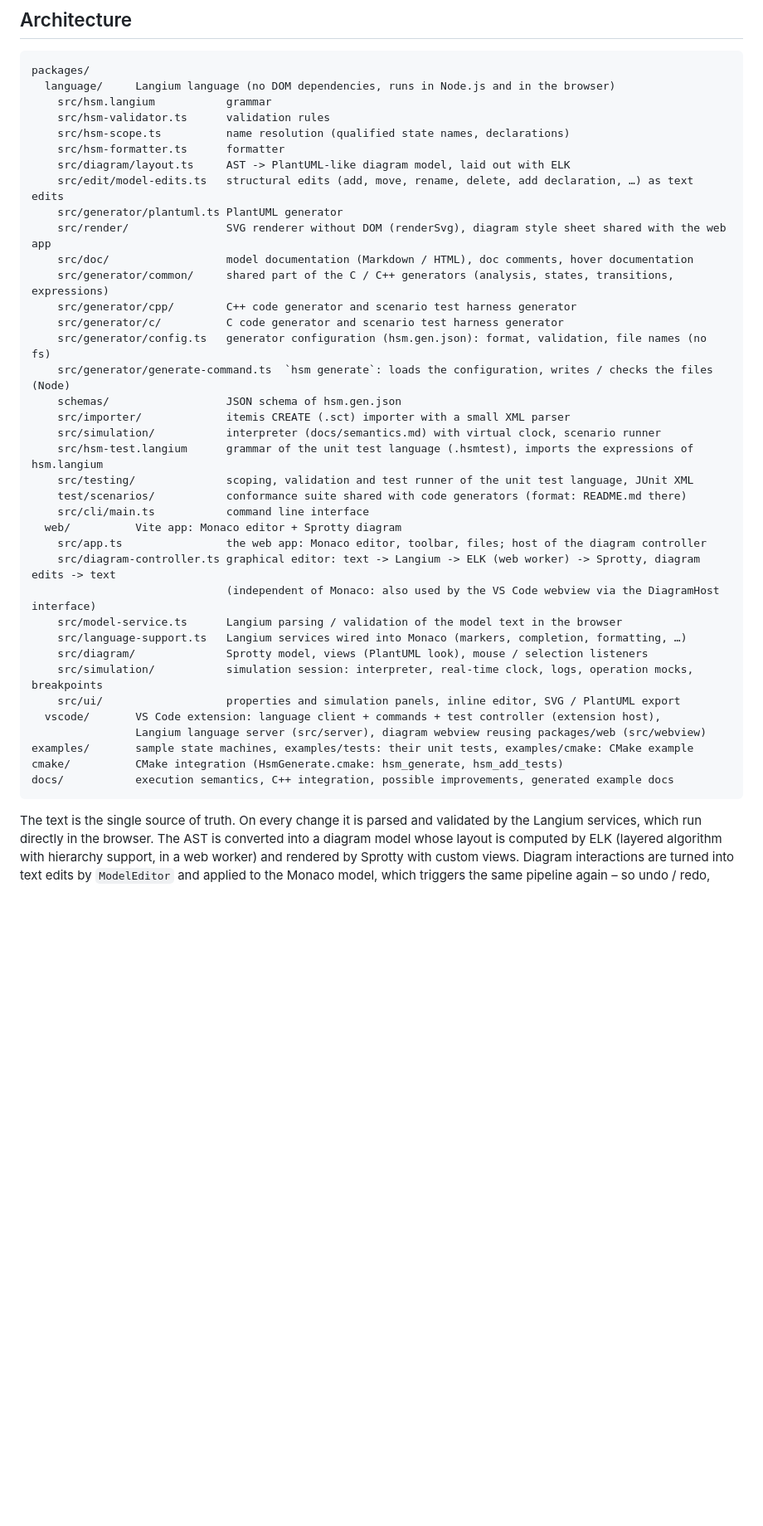
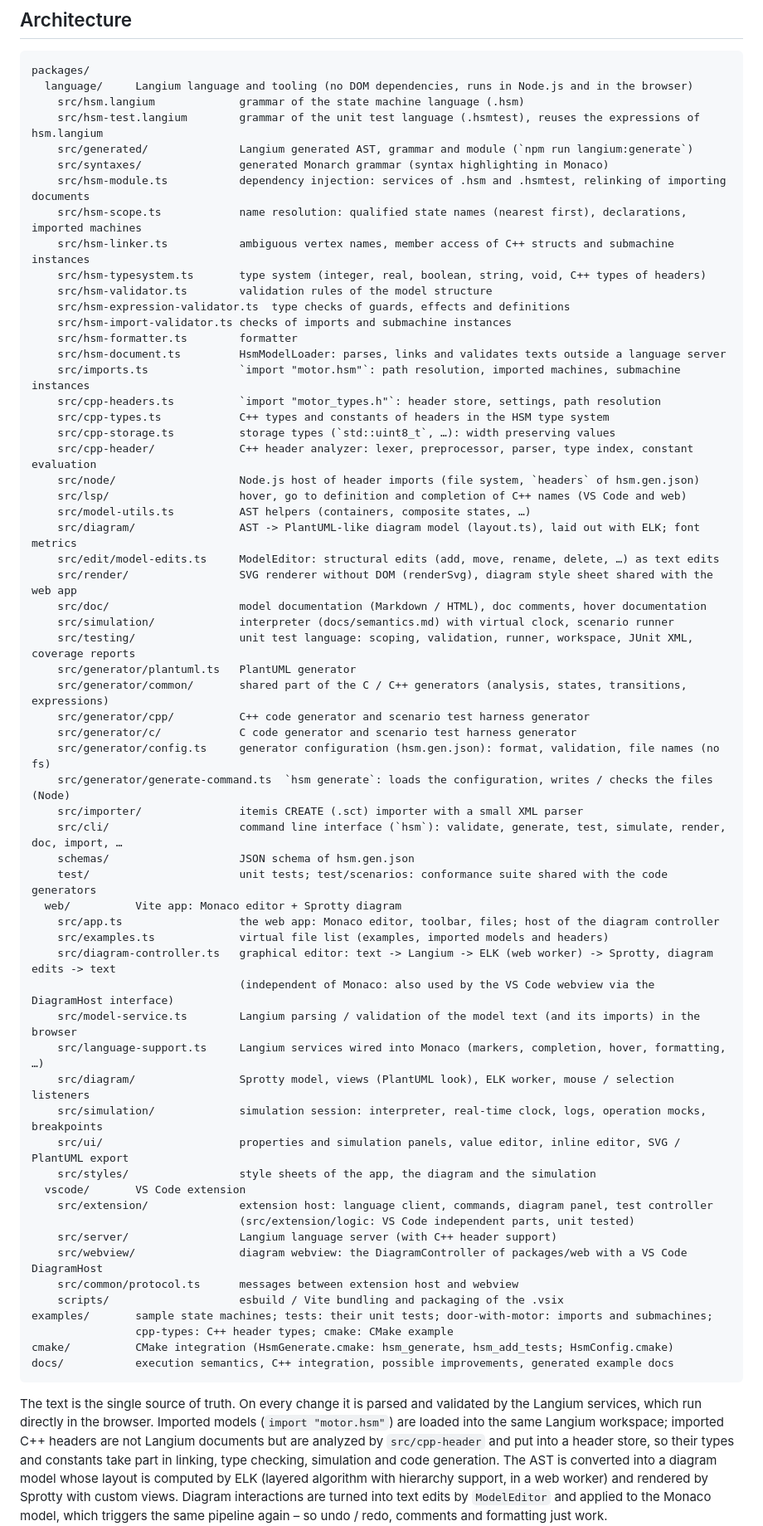
Before and after one commit to armaxri/DeviceModeler, a Markdown page: README.md, the part around one of its changes. Shown at 83% size. GitHub-like rendering; blank space fills up the shorter version.

Commit message:
Update README architecture section to the current code base
Co-Authored-By: Claude Opus 5.5 <noreply@anthropic.com>
Claude-Session: https://claude.ai/code/session_01DsoZCVePV1psUVi41NwEyn

````diff
--- a/README.md
+++ b/README.md
@@ -644,46 +644,73 @@ shown with a link to the model element.
 
 ```
 packages/
-  language/     Langium language (no DOM dependencies, runs in Node.js and in the browser)
-    src/hsm.langium           grammar
-    src/hsm-validator.ts      validation rules
-    src/hsm-scope.ts          name resolution (qualified state names, declarations)
-    src/hsm-formatter.ts      formatter
-    src/diagram/layout.ts     AST -> PlantUML-like diagram model, laid out with ELK
-    src/edit/model-edits.ts   structural edits (add, move, rename, delete, add declaration, …) as text edits
-    src/generator/plantuml.ts PlantUML generator
-    src/render/               SVG renderer without DOM (renderSvg), diagram style sheet shared with the web app
-    src/doc/                  model documentation (Markdown / HTML), doc comments, hover documentation
-    src/generator/common/     shared part of the C / C++ generators (analysis, states, transitions, expressions)
-    src/generator/cpp/        C++ code generator and scenario test harness generator
-    src/generator/c/          C code generator and scenario test harness generator
-    src/generator/config.ts   generator configuration (hsm.gen.json): format, validation, file names (no fs)
+  language/     Langium language and tooling (no DOM dependencies, runs in Node.js and in the browser)
+    src/hsm.langium             grammar of the state machine language (.hsm)
+    src/hsm-test.langium        grammar of the unit test language (.hsmtest), reuses the expressions of hsm.langium
+    src/generated/              Langium generated AST, grammar and module (`npm run langium:generate`)
+    src/syntaxes/               generated Monarch grammar (syntax highlighting in Monaco)
+    src/hsm-module.ts           dependency injection: services of .hsm and .hsmtest, relinking of importing documents
+    src/hsm-scope.ts            name resolution: qualified state names (nearest first), declarations, imported machines
+    src/hsm-linker.ts           ambiguous vertex names, member access of C++ structs and submachine instances
+    src/hsm-typesystem.ts       type system (integer, real, boolean, string, void, C++ types of headers)
+    src/hsm-validator.ts        validation rules of the model structure
+    src/hsm-expression-validator.ts  type checks of guards, effects and definitions
+    src/hsm-import-validator.ts checks of imports and submachine instances
+    src/hsm-formatter.ts        formatter
+    src/hsm-document.ts         HsmModelLoader: parses, links and validates texts outside a language server
+    src/imports.ts              `import "motor.hsm"`: path resolution, imported machines, submachine instances
+    src/cpp-headers.ts          `import "motor_types.h"`: header store, settings, path resolution
+    src/cpp-types.ts            C++ types and constants of headers in the HSM type system
+    src/cpp-storage.ts          storage types (`std::uint8_t`, …): width preserving values
+    src/cpp-header/             C++ header analyzer: lexer, preprocessor, parser, type index, constant evaluation
+    src/node/                   Node.js host of header imports (file system, `headers` of hsm.gen.json)
+    src/lsp/                    hover, go to definition and completion of C++ names (VS Code and web)
+    src/model-utils.ts          AST helpers (containers, composite states, …)
+    src/diagram/                AST -> PlantUML-like diagram model (layout.ts), laid out with ELK; font metrics
+    src/edit/model-edits.ts     ModelEditor: structural edits (add, move, rename, delete, …) as text edits
+    src/render/                 SVG renderer without DOM (renderSvg), diagram style sheet shared with the web app
+    src/doc/                    model documentation (Markdown / HTML), doc comments, hover documentation
+    src/simulation/             interpreter (docs/semantics.md) with virtual clock, scenario runner
+    src/testing/                unit test language: scoping, validation, runner, workspace, JUnit XML, coverage reports
+    src/generator/plantuml.ts   PlantUML generator
+    src/generator/common/       shared part of the C / C++ generators (analysis, states, transitions, expressions)
+    src/generator/cpp/          C++ code generator and scenario test harness generator
+    src/generator/c/            C code generator and scenario test harness generator
+    src/generator/config.ts     generator configuration (hsm.gen.json): format, validation, file names (no fs)
     src/generator/generate-command.ts  `hsm generate`: loads the configuration, writes / checks the files (Node)
-    schemas/                  JSON schema of hsm.gen.json
-    src/importer/             itemis CREATE (.sct) importer with a small XML parser
-    src/simulation/           interpreter (docs/semantics.md) with virtual clock, scenario runner
-    src/hsm-test.langium      grammar of the unit test language (.hsmtest), imports the expressions of hsm.langium
-    src/testing/              scoping, validation and test runner of the unit test language, JUnit XML
-    test/scenarios/           conformance suite shared with code generators (format: README.md there)
-    src/cli/main.ts           command line interface
+    src/importer/               itemis CREATE (.sct) importer with a small XML parser
+    src/cli/                    command line interface (`hsm`): validate, generate, test, simulate, render, doc, import, …
+    schemas/                    JSON schema of hsm.gen.json
+    test/                       unit tests; test/scenarios: conformance suite shared with the code generators
   web/          Vite app: Monaco editor + Sprotty diagram
-    src/app.ts                the web app: Monaco editor, toolbar, files; host of the diagram controller
-    src/diagram-controller.ts graphical editor: text -> Langium -> ELK (web worker) -> Sprotty, diagram edits -> text
-                              (independent of Monaco: also used by the VS Code webview via the DiagramHost interface)
-    src/model-service.ts      Langium parsing / validation of the model text in the browser
-    src/language-support.ts   Langium services wired into Monaco (markers, completion, formatting, …)
-    src/diagram/              Sprotty model, views (PlantUML look), mouse / selection listeners
-    src/simulation/           simulation session: interpreter, real-time clock, logs, operation mocks, breakpoints
-    src/ui/                   properties and simulation panels, inline editor, SVG / PlantUML export
-  vscode/       VS Code extension: language client + commands + test controller (extension host),
-                Langium language server (src/server), diagram webview reusing packages/web (src/webview)
-examples/       sample state machines, examples/tests: their unit tests, examples/cmake: CMake example
-cmake/          CMake integration (HsmGenerate.cmake: hsm_generate, hsm_add_tests)
+    src/app.ts                  the web app: Monaco editor, toolbar, files; host of the diagram controller
+    src/examples.ts             virtual file list (examples, imported models and headers)
+    src/diagram-controller.ts   graphical editor: text -> Langium -> ELK (web worker) -> Sprotty, diagram edits -> text
+                                (independent of Monaco: also used by the VS Code webview via the DiagramHost interface)
+    src/model-service.ts        Langium parsing / validation of the model text (and its imports) in the browser
+    src/language-support.ts     Langium services wired into Monaco (markers, completion, hover, formatting, …)
+    src/diagram/                Sprotty model, views (PlantUML look), ELK worker, mouse / selection listeners
+    src/simulation/             simulation session: interpreter, real-time clock, logs, operation mocks, breakpoints
+    src/ui/                     properties and simulation panels, value editor, inline editor, SVG / PlantUML export
+    src/styles/                 style sheets of the app, the diagram and the simulation
+  vscode/       VS Code extension
+    src/extension/              extension host: language client, commands, diagram panel, test controller
+                                (src/extension/logic: VS Code independent parts, unit tested)
+    src/server/                 Langium language server (with C++ header support)
+    src/webview/                diagram webview: the DiagramController of packages/web with a VS Code DiagramHost
+    src/common/protocol.ts      messages between extension host and webview
+    scripts/                    esbuild / Vite bundling and packaging of the .vsix
+examples/       sample state machines; tests: their unit tests; door-with-motor: imports and submachines;
+                cpp-types: C++ header types; cmake: CMake example
+cmake/          CMake integration (HsmGenerate.cmake: hsm_generate, hsm_add_tests; HsmConfig.cmake)
 docs/           execution semantics, C++ integration, possible improvements, generated example docs
 ```
 
 The text is the single source of truth. On every change it is parsed and validated by the Langium
-services, which run directly in the browser. The AST is converted into a diagram model whose layout is
+services, which run directly in the browser. Imported models (`import "motor.hsm"`) are loaded into the
+same Langium workspace; imported C++ headers are not Langium documents but are analyzed by
+`src/cpp-header` and put into a header store, so their types and constants take part in linking,
+type checking, simulation and code generation. The AST is converted into a diagram model whose layout is
 computed by ELK (layered algorithm with hierarchy support, in a web worker) and rendered by Sprotty with
 custom views. Diagram interactions are turned into text edits by `ModelEditor` and applied to the Monaco
 model, which triggers the same pipeline again – so undo / redo, comments and formatting just work.
````
Also changed, not shown: other parts of README.md (+3 -1 lines).
